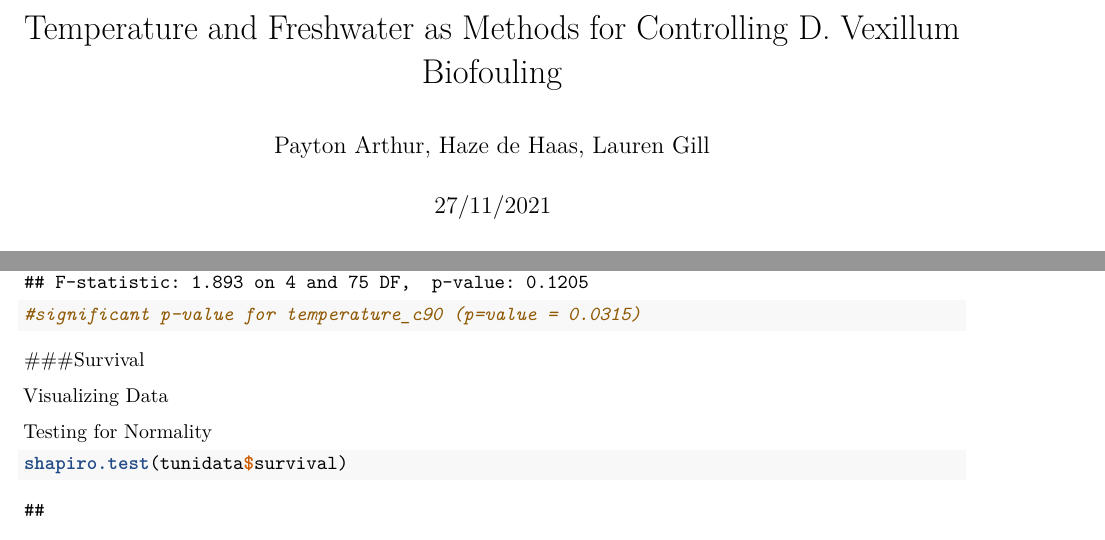
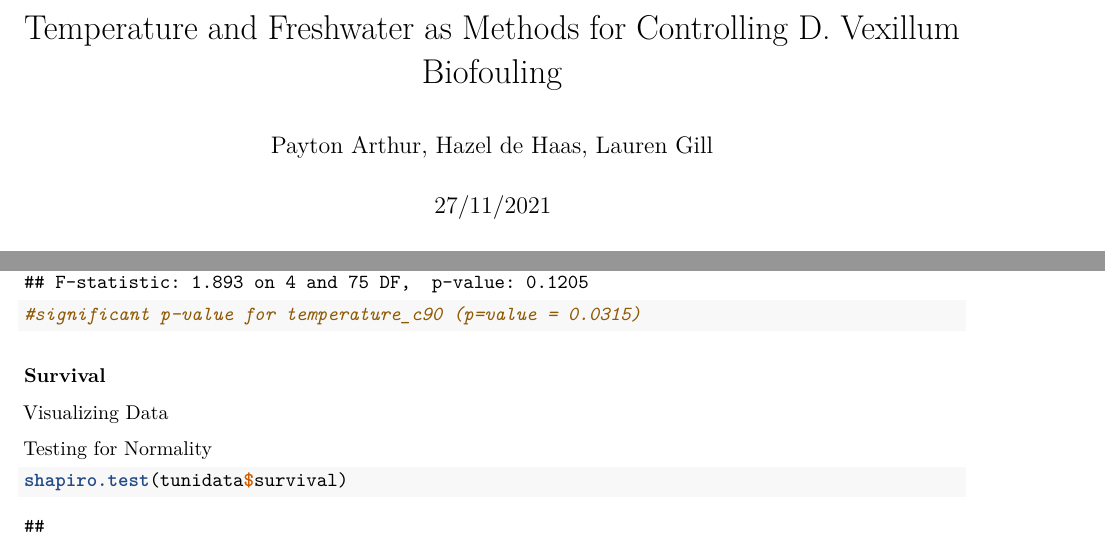
Before and after one commit to p1234/tunicate-heat-immersion, an R Markdown document (Tunicate_Treatment_Code.Rmd): two parts of pages 1 and 14 of 16, joined at a grey line, cut so that both start at the same text. Rendered offline with R 4.5, knitr and Pandoc, then LaTeX, with nearby package versions; some code elsewhere in the file could not run offline.

Commit message:
updating headings

```diff
--- a/Tunicate_Treatment_Code.Rmd
+++ b/Tunicate_Treatment_Code.Rmd
@@ -1,6 +1,6 @@
 ---
 title: "Temperature and Freshwater as Methods for Controlling D. Vexillum Biofouling"
-author: "Payton Arthur, Haze de Haas, Lauren Gill"
+author: "Payton Arthur, Hazel de Haas, Lauren Gill"
 date: "27/11/2021"
 output: pdf_document
 ---
```
Also changed, not shown: Tunicate_Treatment_Code.Rmd (4 more changed lines).
